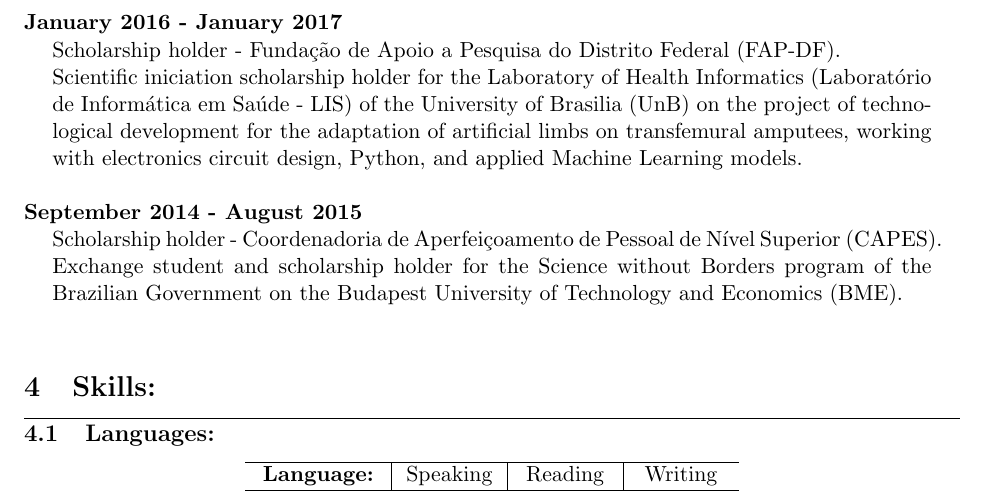
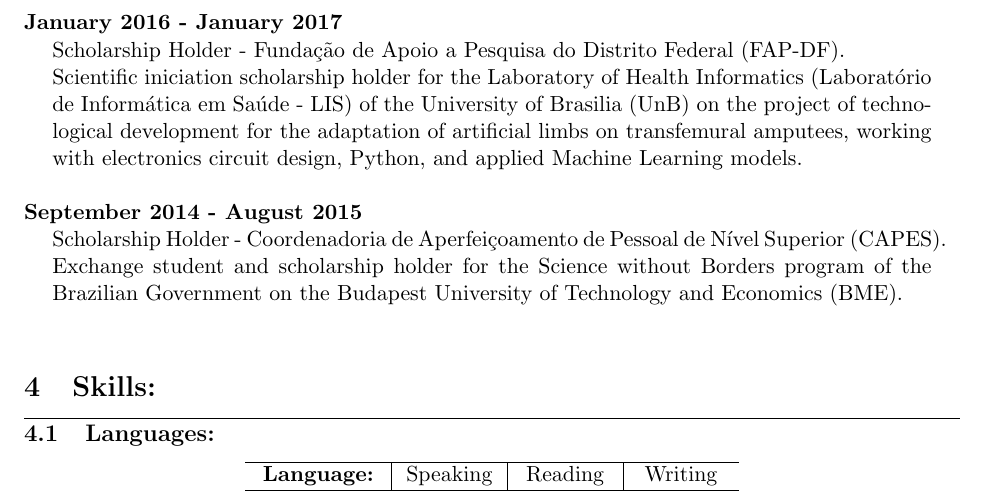
Before and after one commit to ithallojunior/cv, a LaTeX CV (cv_en.tex): part of page 2 of 2, cut so that both start at the same text. Compiled offline with pdfLaTeX.

Commit message:
adding stuff

```diff
--- a/cv_en.tex
+++ b/cv_en.tex
@@ -83,7 +83,7 @@ embedded Linux systems with Python. \\
 
 \textbf{January 2016 - January 2017}
 \begin{addmargin}{0.5cm}
-Scholarship holder - Fundação de Apoio a Pesquisa do Distrito Federal (FAP-DF).\\
+Scholarship Holder - Fundação de Apoio a Pesquisa do Distrito Federal (FAP-DF).\\
 Scientific iniciation scholarship holder for the Laboratory of Health Informatics
 (Laboratório de Informática em Saúde - LIS) of the University of
 Brasilia (UnB) on the project of technological development for the adaptation of artificial
```
Also changed, not shown: cv.pdf, cv_en.pdf, cv_en.tex (2 more changed lines).
